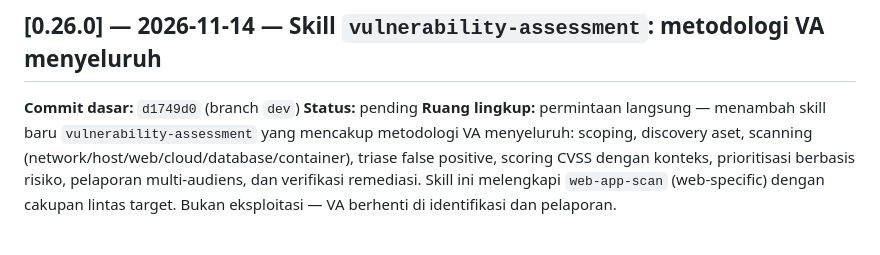
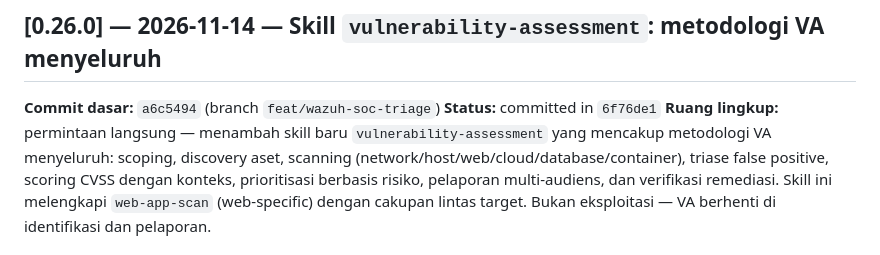
Before and after one commit to yogiex/opencode-cyber-security-skills, a Markdown page: CHANGELOG.md, the part around the change. GitHub-like rendering.

Commit message:
docs(changelog): record commit hash for 0.26.0

```diff
--- a/CHANGELOG.md
+++ b/CHANGELOG.md
@@ -15,8 +15,8 @@ Dokumen ini adalah catatan resmi setiap perubahan file di repo ini. Tujuannya ag
 
 ## [0.26.0] — 2026-11-14 — Skill `vulnerability-assessment`: metodologi VA menyeluruh
 
-**Commit dasar:** `d1749d0` (branch `dev`)
-**Status:** pending
+**Commit dasar:** `a6c5494` (branch `feat/wazuh-soc-triage`)
+**Status:** committed in `6f76de1`
 **Ruang lingkup:** permintaan langsung — menambah skill baru `vulnerability-assessment` yang mencakup metodologi VA menyeluruh: scoping, discovery aset, scanning (network/host/web/cloud/database/container), triase false positive, scoring CVSS dengan konteks, prioritisasi berbasis risiko, pelaporan multi-audiens, dan verifikasi remediasi. Skill ini melengkapi `web-app-scan` (web-specific) dengan cakupan lintas target. Bukan eksploitasi — VA berhenti di identifikasi dan pelaporan.
 
 ### Ditambahkan
```
